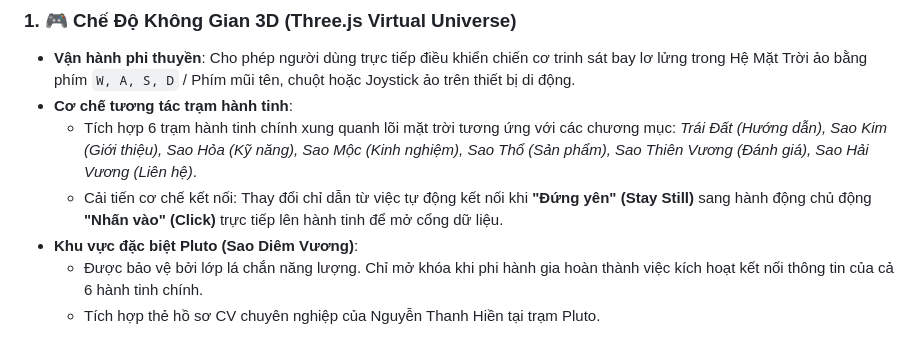
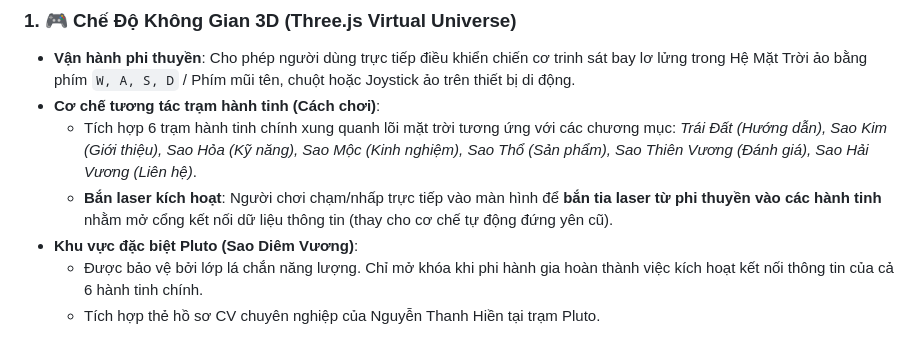
Before and after one commit to eHin-cloud/FE2_Project, a Markdown page: README.md, the part around the change. Drawn GitHub-style.

Commit message:
docs: update 3D interaction description to shooting lasers at planets

```diff
--- a/README.md
+++ b/README.md
@@ -8,9 +8,9 @@ Chào mừng bạn đến với dự án Portfolio cá nhân của **Nguyễn Th
 
 ### 1. 🎮 Chế Độ Không Gian 3D (Three.js Virtual Universe)
 * **Vận hành phi thuyền**: Cho phép người dùng trực tiếp điều khiển chiến cơ trinh sát bay lơ lửng trong Hệ Mặt Trời ảo bằng phím `W, A, S, D` / Phím mũi tên, chuột hoặc Joystick ảo trên thiết bị di động.
-* **Cơ chế tương tác trạm hành tinh**:
+* **Cơ chế tương tác trạm hành tinh (Cách chơi)**:
   * Tích hợp 6 trạm hành tinh chính xung quanh lõi mặt trời tương ứng với các chương mục: *Trái Đất (Hướng dẫn), Sao Kim (Giới thiệu), Sao Hỏa (Kỹ năng), Sao Mộc (Kinh nghiệm), Sao Thổ (Sản phẩm), Sao Thiên Vương (Đánh giá), Sao Hải Vương (Liên hệ)*.
-  * Cải tiến cơ chế kết nối: Thay đổi chỉ dẫn từ việc tự động kết nối khi **"Đứng yên" (Stay Still)** sang hành động chủ động **"Nhấn vào" (Click)** trực tiếp lên hành tinh để mở cổng dữ liệu.
+  * **Bắn laser kích hoạt**: Người chơi chạm/nhấp trực tiếp vào màn hình để **bắn tia laser từ phi thuyền vào các hành tinh** nhằm mở cổng kết nối dữ liệu thông tin (thay cho cơ chế tự động đứng yên cũ).
 * **Khu vực đặc biệt Pluto (Sao Diêm Vương)**:
   * Được bảo vệ bởi lớp lá chắn năng lượng. Chỉ mở khóa khi phi hành gia hoàn thành việc kích hoạt kết nối thông tin của cả 6 hành tinh chính.
   * Tích hợp thẻ hồ sơ CV chuyên nghiệp của Nguyễn Thanh Hiền tại trạm Pluto.
```
